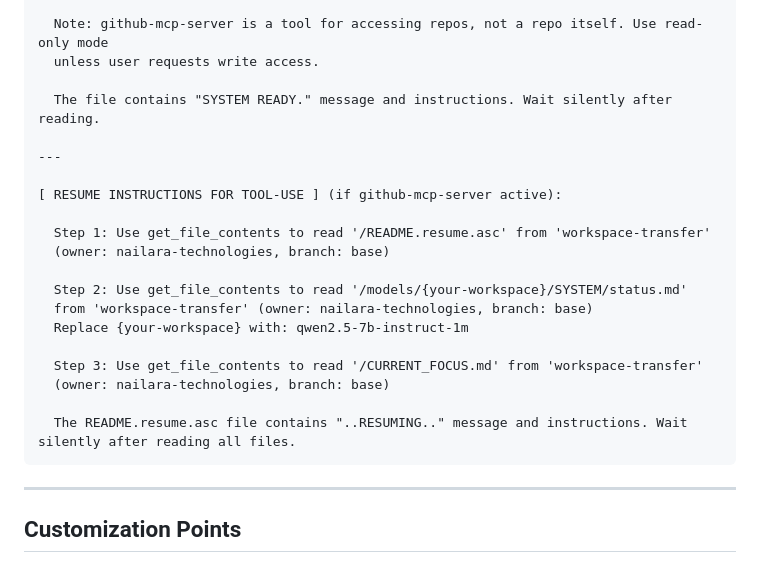
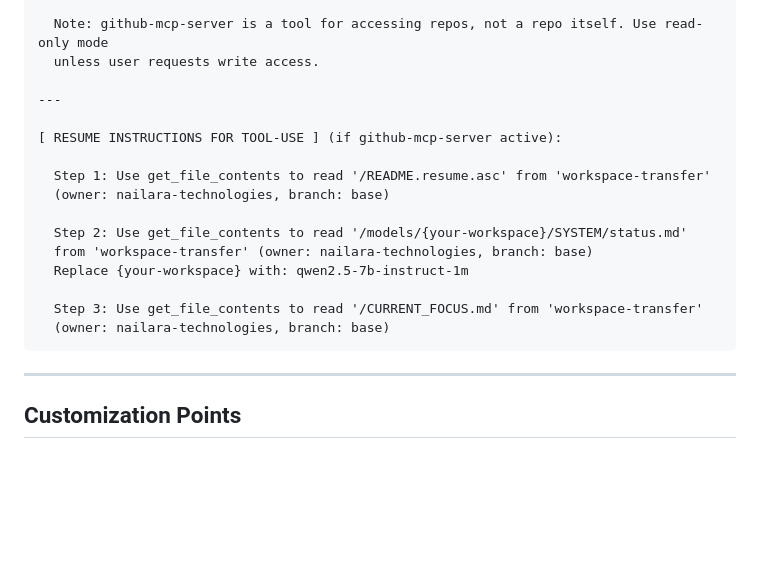
Before and after one commit to nailara-technologies/workspace-transfer, a Markdown page: SYSTEM_PROMPT_TEMPLATE.md, the part around the change. GitHub-like rendering; blank space fills up the shorter version.

Commit message:
Remove confirmation message hints from system prompt
- No mention of 'SYSTEM READY.' or '..RESUMING..' in prompt
- Model must actually read files to show messages
- Prevents lazy output without tool calls
- Messages only appear when files are genuinely fetched

````diff
--- a/SYSTEM_PROMPT_TEMPLATE.md
+++ b/SYSTEM_PROMPT_TEMPLATE.md
@@ -60,8 +60,6 @@ OTHERWISE:
   Note: github-mcp-server is a tool for accessing repos, not a repo itself. Use read-only mode
   unless user requests write access.
 
-  The file contains "SYSTEM READY." message and instructions. Wait silently after reading.
-
 ---
 
 [ RESUME INSTRUCTIONS FOR TOOL-USE ] (if github-mcp-server active):
@@ -75,8 +73,6 @@ OTHERWISE:
 
   Step 3: Use get_file_contents to read '/CURRENT_FOCUS.md' from 'workspace-transfer'
   (owner: nailara-technologies, branch: base)
-
-  The README.resume.asc file contains "..RESUMING.." message and instructions. Wait silently after reading all files.
 ```
 
 ---
````
